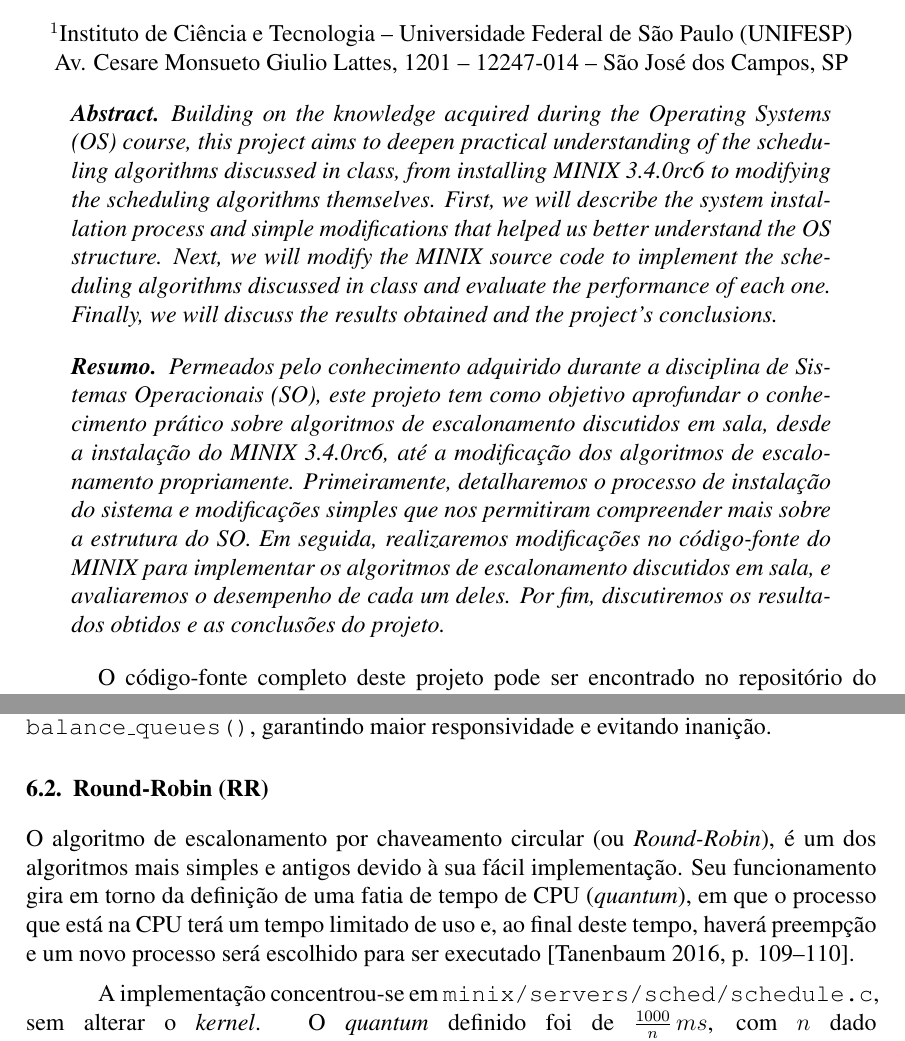
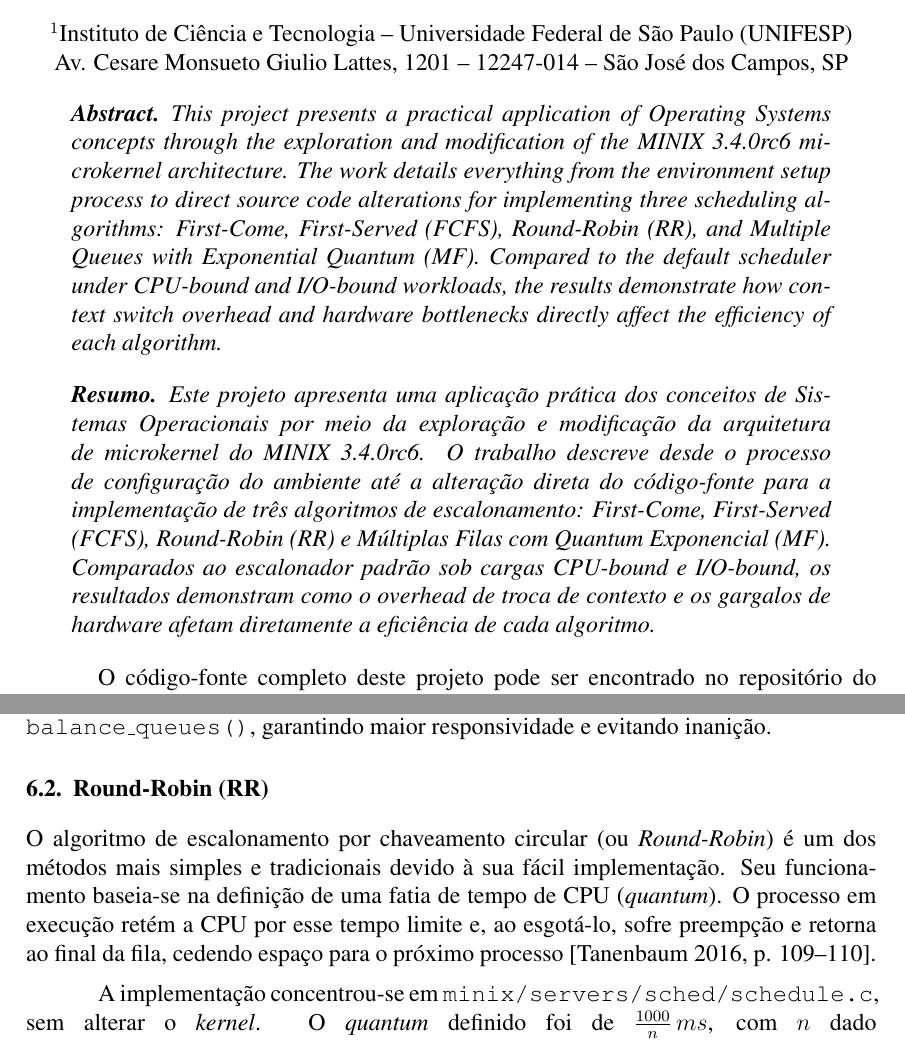
Before and after one commit to gbonavina/ResultadosSO, a LaTeX paper (template-latex/relatorio-final.tex): two parts of pages 1 and 5 of 11, joined at a grey line, cut so that both start at the same text. Compiled offline with pdfLaTeX.

Commit message:
Resumo e outras alteracoes

```diff
--- a/template-latex/relatorio-final.tex
+++ b/template-latex/relatorio-final.tex
@@ -27,22 +27,11 @@ Jonas L. Durão\inst{1}, Natália V. A. do Val\inst{1}, Vinicius A. L. Andrade\i
 \maketitle
 
 \begin{abstract}
-  Building on the knowledge acquired during the Operating Systems (OS) course, this project
-  aims to deepen practical understanding of the scheduling algorithms discussed in class,
-  from installing MINIX 3.4.0rc6 to modifying the scheduling algorithms themselves. First,
-  we will describe the system installation process and simple modifications that helped us
-  better understand the OS structure. Next, we will modify the MINIX source code to implement
-  the scheduling algorithms discussed in class and evaluate the performance of each one.
-  Finally, we will discuss the results obtained and the project's conclusions.
+This project presents a practical application of Operating Systems concepts through the exploration and modification of the MINIX 3.4.0rc6 microkernel architecture. The work details everything from the environment setup process to direct source code alterations for implementing three scheduling algorithms: \textit{First-Come, First-Served} (FCFS), \textit{Round-Robin} (RR), and Multiple Queues with Exponential \textit{Quantum} (MF). Compared to the default scheduler under \textit{CPU-bound} and \textit{I/O-bound} workloads, the results demonstrate how context switch \textit{overhead} and hardware bottlenecks directly affect the efficiency of each algorithm.
 \end{abstract}
 
 \begin{resumo}
-  Permeados pelo conhecimento adquirido durante a disciplina de Sistemas Operacionais (SO), este projeto
-  tem como objetivo aprofundar o conhecimento prático sobre algoritmos de escalonamento discutidos em sala,
-  desde a instalação do MINIX 3.4.0rc6, até a modificação dos algoritmos de escalonamento propriamente. Primeiramente,
-  detalharemos o processo de instalação do sistema e modificações simples que nos permitiram compreender mais sobre a estrutura do SO.
-  Em seguida, realizaremos modificações no código-fonte do MINIX para implementar os algoritmos de escalonamento discutidos em sala,
-  e avaliaremos o desempenho de cada um deles. Por fim, discutiremos os resultados obtidos e as conclusões do projeto.
+Este projeto apresenta uma aplicação prática dos conceitos de Sistemas Operacionais por meio da exploração e modificação da arquitetura de microkernel do MINIX 3.4.0rc6. O trabalho descreve desde o processo de configuração do ambiente até a alteração direta do código-fonte para a implementação de três algoritmos de escalonamento: \textit{First-Come, First-Served} (FCFS), \textit{Round-Robin} (RR) e Múltiplas Filas com \textit{Quantum} Exponencial (MF). Comparados ao escalonador padrão sob cargas \textit{CPU-bound} e \textit{I/O-bound}, os resultados demonstram como o \textit{overhead} de troca de contexto e os gargalos de hardware afetam diretamente a eficiência de cada algoritmo.
 \end{resumo}
 
 O código-fonte completo deste projeto pode ser encontrado no repositório do Github: \url{https://github.com/brenonak/minix}
@@ -161,10 +150,7 @@ Devido à arquitetura de microkernel do MINIX 3, o escalonamento ocorre tanto no
 Por outro lado, a política de escalonamento é implementada no espaço de usuário no diretório \texttt{/minix/servers/sched/}, com destaque para o arquivo \texttt{schedule.c}, onde o servidor de escalonamento \texttt{sched} gerencia o tempo de execução dos processos. Internamente, cada fila utiliza o algoritmo Round-Robin, no qual cada processo recebe uma fatia limitada de tempo de CPU (\textit{quantum}). O servidor \texttt{sched} reduz a prioridade de processos pesados (\textit{CPU-bound}) que esgotam seu \textit{quantum} e promove processos interativos (\textit{I/O-bound}) por meio do mecanismo de \textit{aging}, implementado na função \texttt{balance\_queues()}, garantindo maior responsividade e evitando inanição.
 
 \subsection{Round-Robin (RR)}
-O algoritmo de escalonamento por chaveamento circular (ou \textit{Round-Robin}), é um dos algoritmos
-mais simples e antigos devido à sua fácil implementação. Seu funcionamento gira em torno da definição
-de uma fatia de tempo de CPU (\textit{quantum}), em que o processo que está na CPU terá um tempo limitado
-de uso e, ao final deste tempo, haverá preempção e um novo processo será escolhido para ser executado \cite[p. 109--110]{tanenbaum}.
+O algoritmo de escalonamento por chaveamento circular (ou \textit{Round-Robin}) é um dos métodos mais simples e tradicionais devido à sua fácil implementação. Seu funcionamento baseia-se na definição de uma fatia de tempo de CPU (\textit{quantum}). O processo em execução retém a CPU por esse tempo limite e, ao esgotá-lo, sofre preempção e retorna ao final da fila, cedendo espaço para o próximo processo \cite[p. 109--110]{tanenbaum}.
 
 A implementação concentrou-se em \texttt{minix/servers/sched/schedule.c}, sem alterar o \textit{kernel}. O \textit{quantum} definido foi de $\frac{1000}{n}\,ms$, com $n$ dado por \texttt{count\_ready\_user\_queue()} (processos de usuário prontos em \texttt{USER\_Q}, via \texttt{sys\_getinfo(GET\_PROC)} e \texttt{proc\_is\_runnable()}). Foram incluídos \texttt{<minix/timers.h>} e \texttt{"kernel/proc.h"} e criadas \texttt{apply\_variable\_quantum()} e \texttt{reschedule\_all\_user\_quanta()}; em \texttt{do\_start\_scheduling()}, \texttt{do\_stop\_scheduling()} e \texttt{do\_noquantum()} o tempo de CPU é recalculado e aplicado com \texttt{sys\_schedule()}. Processos de sistema (\texttt{is\_system\_proc}) mantêm prioridade própria; os restantes ficam fixos em \texttt{USER\_Q}.
 
```
Also changed, not shown: template-latex/relatorio-final.pdf, template-latex/relatorio-final.tex (12 more changed lines).
